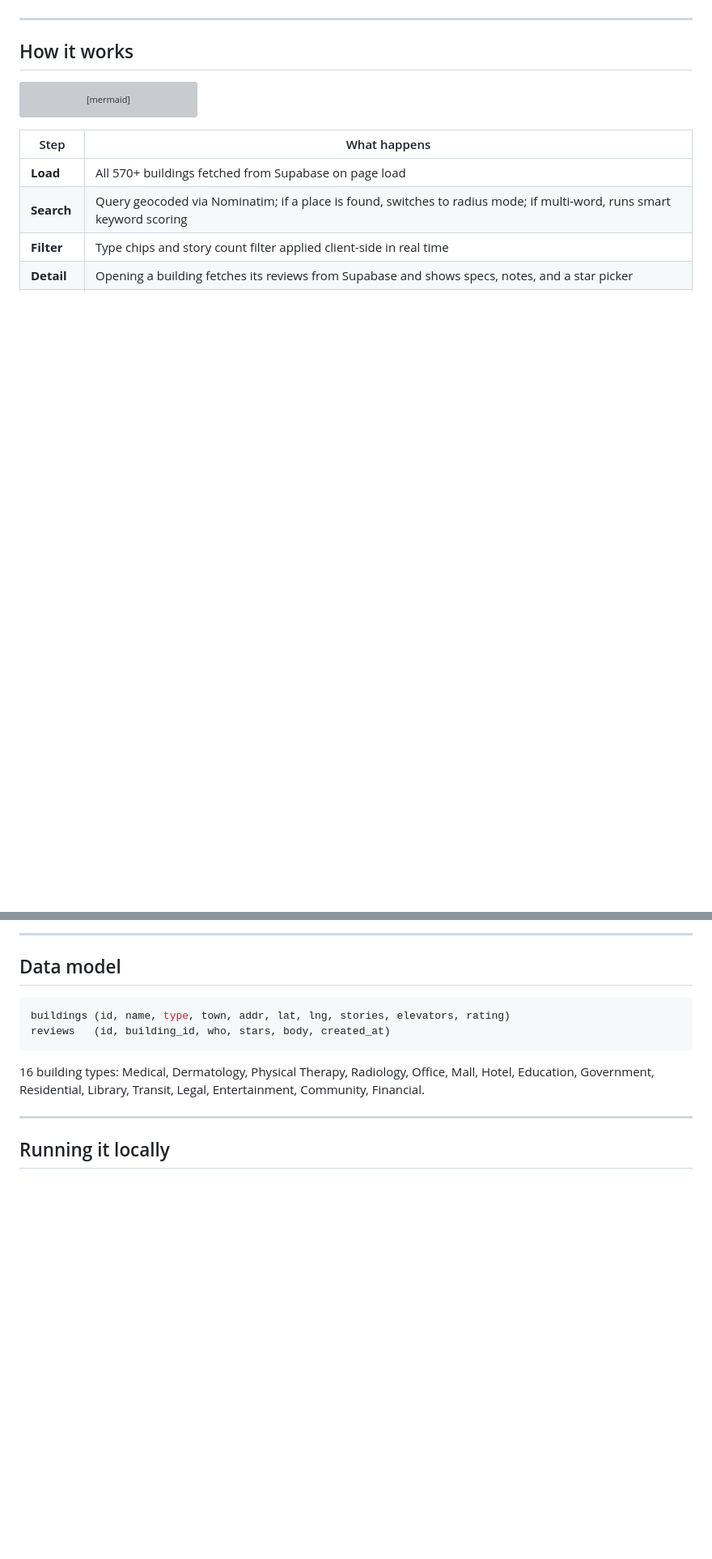
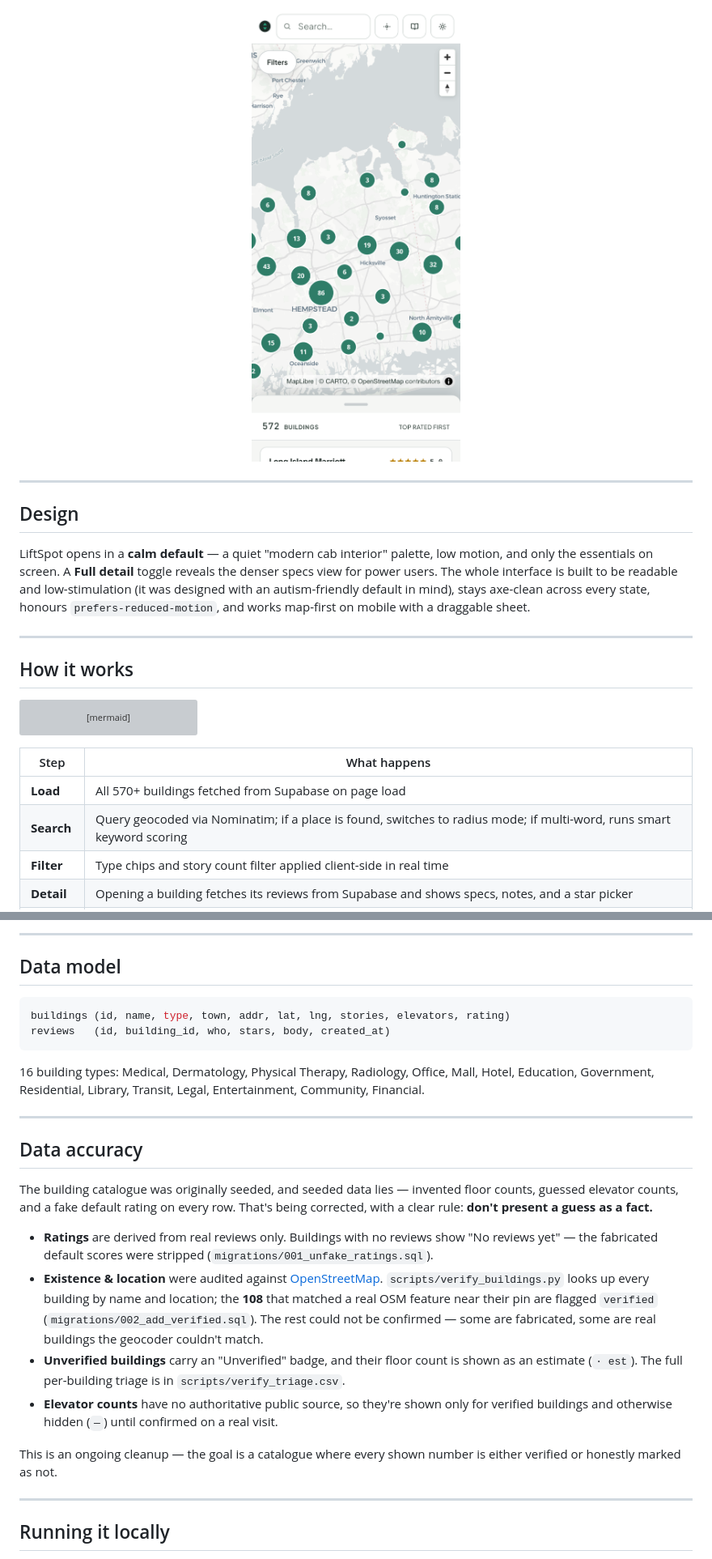
Before and after one commit to selinmutlu06/LiftSpot, a Markdown page: README.md, 2 parts joined by grey strips. Shown at 81% size. GitHub-like rendering; pictures changed too: docs/images/app-mobile.png (added); blank space fills up the shorter version; grey boxes are pictures that could not be loaded.

````diff
--- a/README.md
+++ b/README.md
@@ -84,4 +84,14 @@ So I built one.
 </p>
+
+<p align="center">
+  <img src="docs/images/app-mobile.png" alt="LiftSpot on mobile: map-first layout with a draggable bottom sheet of buildings" width="320" />
+</p>
+
+---
+
+## Design
+
+LiftSpot opens in a **calm default** — a quiet "modern cab interior" palette, low motion, and only the essentials on screen. A **Full detail** toggle reveals the denser specs view for power users. The whole interface is built to be readable and low-stimulation (it was designed with an autism-friendly default in mind), stays axe-clean across every state, honours `prefers-reduced-motion`, and works map-first on mobile with a draggable sheet.
 
 ---
 
@@ -132,6 +142,19 @@ reviews   (id, building_id, who, stars, body, created_at)
 ```
 
 16 building types: Medical, Dermatology, Physical Therapy, Radiology, Office, Mall, Hotel, Education, Government, Residential, Library, Transit, Legal, Entertainment, Community, Financial.
+
+---
+
+## Data accuracy
+
+The building catalogue was originally seeded, and seeded data lies — invented floor counts, guessed elevator counts, and a fake default rating on every row. That's being corrected, with a clear rule: **don't present a guess as a fact.**
+
+- **Ratings** are derived from real reviews only. Buildings with no reviews show "No reviews yet" — the fabricated default scores were stripped (`migrations/001_unfake_ratings.sql`).
+- **Existence & location** were audited against [OpenStreetMap](https://www.openstreetmap.org). `scripts/verify_buildings.py` looks up every building by name and location; the **108** that matched a real OSM feature near their pin are flagged `verified` (`migrations/002_add_verified.sql`). The rest could not be confirmed — some are fabricated, some are real buildings the geocoder couldn't match.
+- **Unverified buildings** carry an "Unverified" badge, and their floor count is shown as an estimate (`· est`). The full per-building triage is in `scripts/verify_triage.csv`.
+- **Elevator counts** have no authoritative public source, so they're shown only for verified buildings and otherwise hidden (`—`) until confirmed on a real visit.
+
+This is an ongoing cleanup — the goal is a catalogue where every shown number is either verified or honestly marked as not.
 
 ---
 
````
Also changed, not shown: other parts of README.md (+7 -5 lines), 13 other files.
